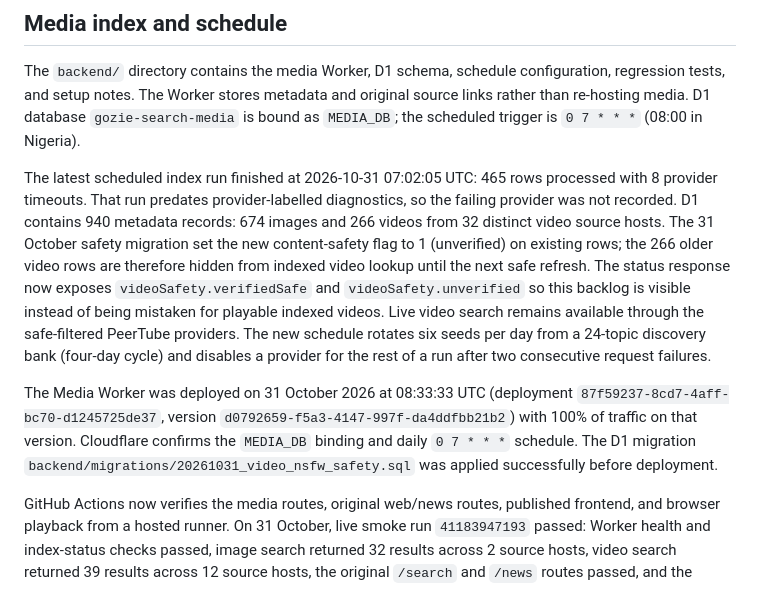
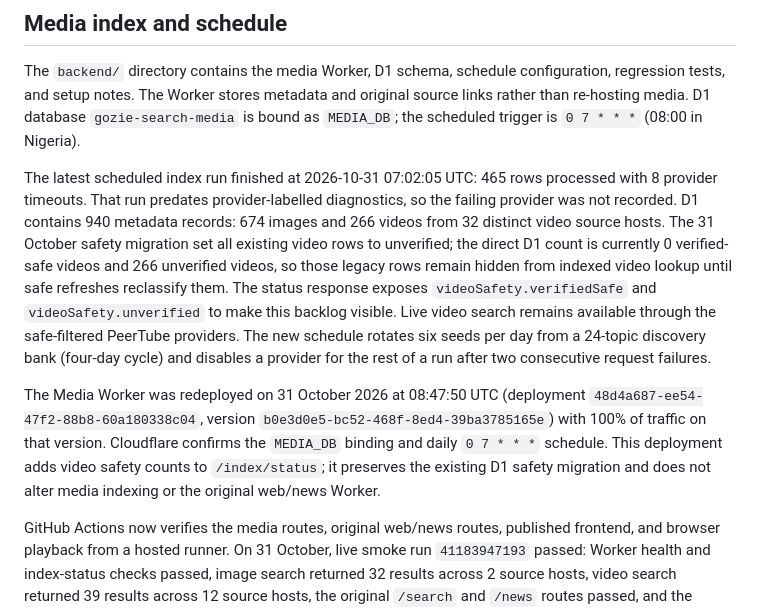
Before and after one commit to henrymeraldcompany-bit/henry-search, a Markdown page: README.md, the part around the change. Rendered like a GitHub page.

Commit message:
Record verified video safety status deployment

```diff
--- a/README.md
+++ b/README.md
@@ -36,9 +36,9 @@ Provider requests have an 8-second timeout so a slow provider does not indefinit
 
 The `backend/` directory contains the media Worker, D1 schema, schedule configuration, regression tests, and setup notes. The Worker stores metadata and original source links rather than re-hosting media. D1 database `gozie-search-media` is bound as `MEDIA_DB`; the scheduled trigger is `0 7 * * *` (08:00 in Nigeria).
 
-The latest scheduled index run finished at 2026-10-31 07:02:05 UTC: 465 rows processed with 8 provider timeouts. That run predates provider-labelled diagnostics, so the failing provider was not recorded. D1 contains 940 metadata records: 674 images and 266 videos from 32 distinct video source hosts. The 31 October safety migration set the new content-safety flag to 1 (unverified) on existing rows; the 266 older video rows are therefore hidden from indexed video lookup until the next safe refresh. The status response now exposes `videoSafety.verifiedSafe` and `videoSafety.unverified` so this backlog is visible instead of being mistaken for playable indexed videos. Live video search remains available through the safe-filtered PeerTube providers. The new schedule rotates six seeds per day from a 24-topic discovery bank (four-day cycle) and disables a provider for the rest of a run after two consecutive request failures.
+The latest scheduled index run finished at 2026-10-31 07:02:05 UTC: 465 rows processed with 8 provider timeouts. That run predates provider-labelled diagnostics, so the failing provider was not recorded. D1 contains 940 metadata records: 674 images and 266 videos from 32 distinct video source hosts. The 31 October safety migration set all existing video rows to unverified; the direct D1 count is currently 0 verified-safe videos and 266 unverified videos, so those legacy rows remain hidden from indexed video lookup until safe refreshes reclassify them. The status response exposes `videoSafety.verifiedSafe` and `videoSafety.unverified` to make this backlog visible. Live video search remains available through the safe-filtered PeerTube providers. The new schedule rotates six seeds per day from a 24-topic discovery bank (four-day cycle) and disables a provider for the rest of a run after two consecutive request failures.
 
-The Media Worker was deployed on 31 October 2026 at 08:33:33 UTC (deployment `87f59237-8cd7-4aff-bc70-d1245725de37`, version `d0792659-f5a3-4147-997f-da4ddfbb21b2`) with 100% of traffic on that version. Cloudflare confirms the `MEDIA_DB` binding and daily `0 7 * * *` schedule. The D1 migration `backend/migrations/20261031_video_nsfw_safety.sql` was applied successfully before deployment.
+The Media Worker was redeployed on 31 October 2026 at 08:47:50 UTC (deployment `48d4a687-ee54-47f2-88b8-60a180338c04`, version `b0e3d0e5-bc52-468f-8ed4-39ba3785165e`) with 100% of traffic on that version. Cloudflare confirms the `MEDIA_DB` binding and daily `0 7 * * *` schedule. This deployment adds video safety counts to `/index/status`; it preserves the existing D1 safety migration and does not alter media indexing or the original web/news Worker.
 
 GitHub Actions now verifies the media routes, original web/news routes, published frontend, and browser playback from a hosted runner. On 31 October, live smoke run `41183947193` passed: Worker health and index-status checks passed, image search returned 32 results across 2 source hosts, video search returned 39 results across 12 source hosts, the original `/search` and `/news` routes passed, and the Playwright Chromium player test passed. The browser test verified iframe mounting, source/embed URL policy, Stop playback, single-player behavior, and filter cleanup; it does not guarantee every third-party stream will play in every browser.
 
```
